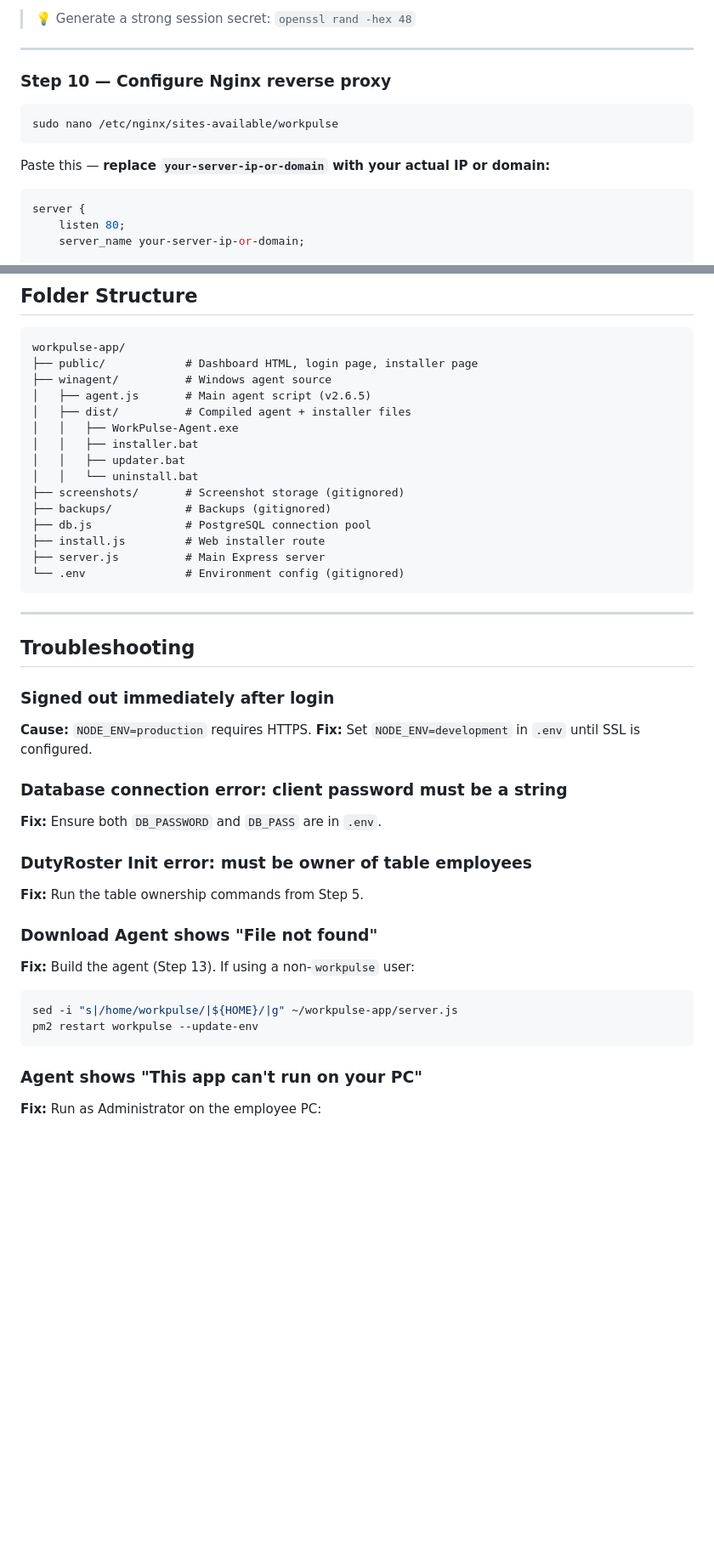
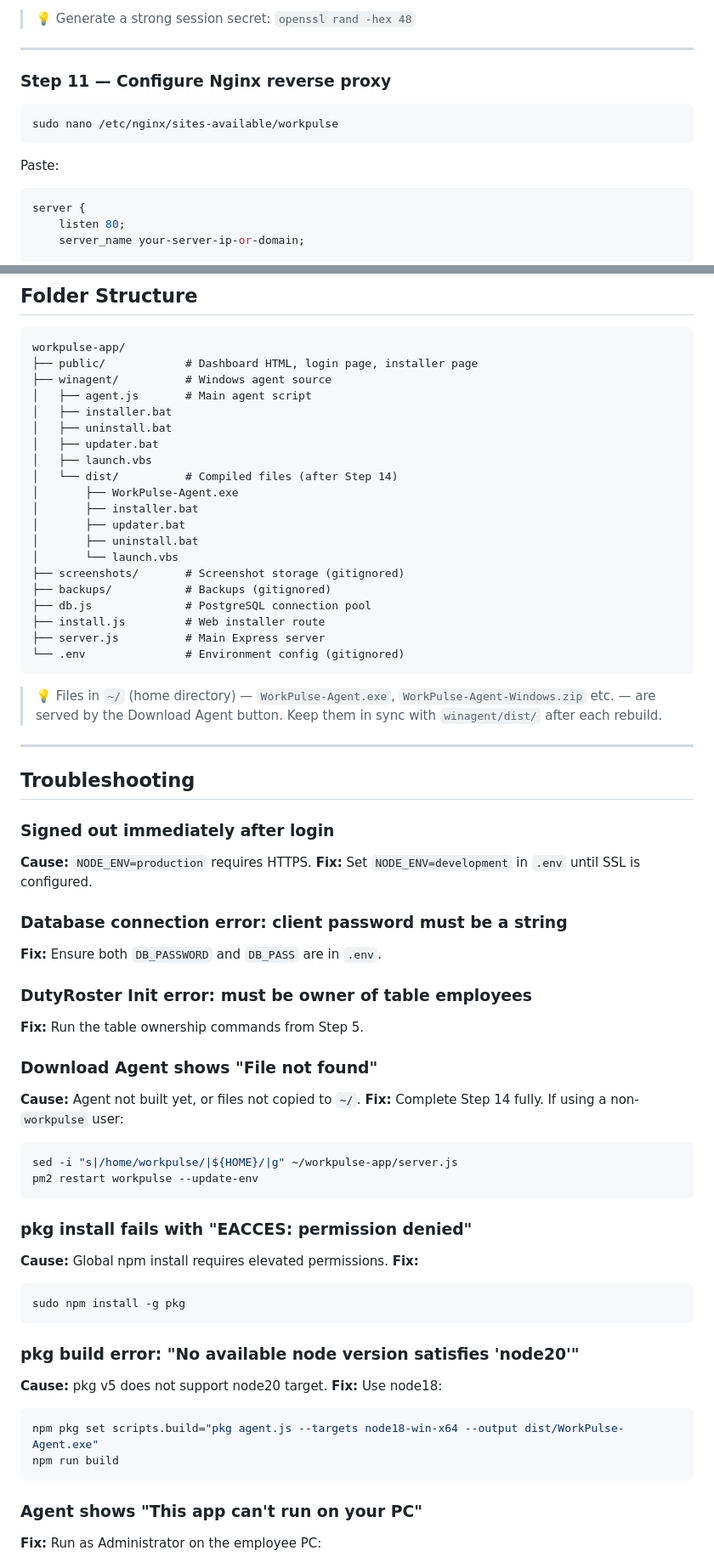
Before and after one commit to naveenyamf/WorkPulse, a Markdown page: README.md, 2 parts joined by grey strips. Shown at 85% size. GitHub-like rendering; blank space fills up the shorter version.

````diff
--- a/README.md
+++ b/README.md
@@ -203,13 +213,13 @@ NODE_ENV=development
 
 ---
 
-### Step 10 — Configure Nginx reverse proxy
+### Step 11 — Configure Nginx reverse proxy
 
 ```bash
 sudo nano /etc/nginx/sites-available/workpulse
 ```
 
-Paste this — **replace `your-server-ip-or-domain` with your actual IP or domain:**
+Paste:
 
 ```nginx
 server {
@@ -379,12 +431,17 @@ Go to **Admin → Backup & Restore**:
 workpulse-app/
 ├── public/            # Dashboard HTML, login page, installer page
 ├── winagent/          # Windows agent source
-│   ├── agent.js       # Main agent script (v2.6.5)
-│   ├── dist/          # Compiled agent + installer files
-│   │   ├── WorkPulse-Agent.exe
-│   │   ├── installer.bat
-│   │   ├── updater.bat
-│   │   └── uninstall.bat
+│   ├── agent.js       # Main agent script
+│   ├── installer.bat
+│   ├── uninstall.bat
+│   ├── updater.bat
+│   ├── launch.vbs
+│   └── dist/          # Compiled files (after Step 14)
+│       ├── WorkPulse-Agent.exe
+│       ├── installer.bat
+│       ├── updater.bat
+│       ├── uninstall.bat
+│       └── launch.vbs
 ├── screenshots/       # Screenshot storage (gitignored)
 ├── backups/           # Backups (gitignored)
 ├── db.js              # PostgreSQL connection pool
@@ -393,12 +450,15 @@ workpulse-app/
 └── .env               # Environment config (gitignored)
 ```
 
+> 💡 Files in `~/` (home directory) — `WorkPulse-Agent.exe`, `WorkPulse-Agent-Windows.zip` etc. — are served by the Download Agent button. Keep them in sync with `winagent/dist/` after each rebuild.
+
 ---
 
 ## Troubleshooting
 
 ### Signed out immediately after login
-**Cause:** `NODE_ENV=production` requires HTTPS. **Fix:** Set `NODE_ENV=development` in `.env` until SSL is configured.
+**Cause:** `NODE_ENV=production` requires HTTPS.
+**Fix:** Set `NODE_ENV=development` in `.env` until SSL is configured.
 
 ### Database connection error: client password must be a string
 **Fix:** Ensure both `DB_PASSWORD` and `DB_PASS` are in `.env`.
@@ -407,10 +467,26 @@ workpulse-app/
 **Fix:** Run the table ownership commands from Step 5.
 
 ### Download Agent shows "File not found"
-**Fix:** Build the agent (Step 13). If using a non-`workpulse` user:
+**Cause:** Agent not built yet, or files not copied to `~/`.
+**Fix:** Complete Step 14 fully. If using a non-`workpulse` user:
 ```bash
 sed -i "s|/home/workpulse/|${HOME}/|g" ~/workpulse-app/server.js
 pm2 restart workpulse --update-env
+```
+
+### pkg install fails with "EACCES: permission denied"
+**Cause:** Global npm install requires elevated permissions.
+**Fix:**
+```bash
+sudo npm install -g pkg
+```
+
+### pkg build error: "No available node version satisfies 'node20'"
+**Cause:** pkg v5 does not support node20 target.
+**Fix:** Use node18:
+```bash
+npm pkg set scripts.build="pkg agent.js --targets node18-win-x64 --output dist/WorkPulse-Agent.exe"
+npm run build
 ```
 
 ### Agent shows "This app can't run on your PC"
````
Also changed, not shown: other parts of README.md (+102 -49 lines).
